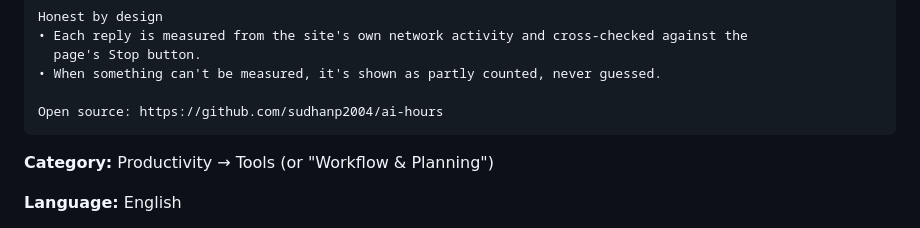
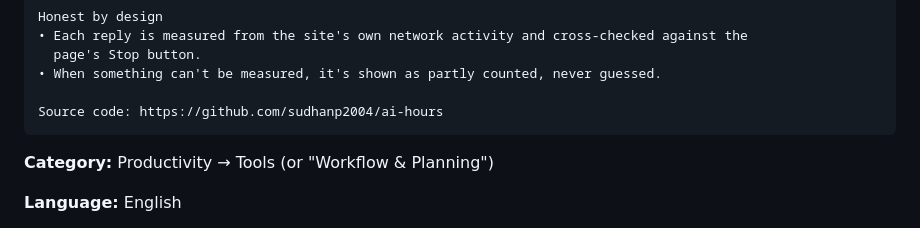
Before and after one commit to sudhanp2004/ai-hours, a Markdown page: store/LISTING.md, the part around the change. GitHub-like rendering.

Commit message:
Store listing: 'Source code' (the repo has no license); spec §13 sync design
Co-Authored-By: Claude Opus 5.5 <noreply@anthropic.com>

````diff
--- a/store/LISTING.md
+++ b/store/LISTING.md
@@ -41,7 +41,7 @@ Honest by design
   page's Stop button.
 • When something can't be measured, it's shown as partly counted, never guessed.
 
-Open source: https://github.com/sudhanp2004/ai-hours
+Source code: https://github.com/sudhanp2004/ai-hours
 ```
 
 **Category:** Productivity → Tools (or "Workflow & Planning")
````
Also changed, not shown: 1 other file.
